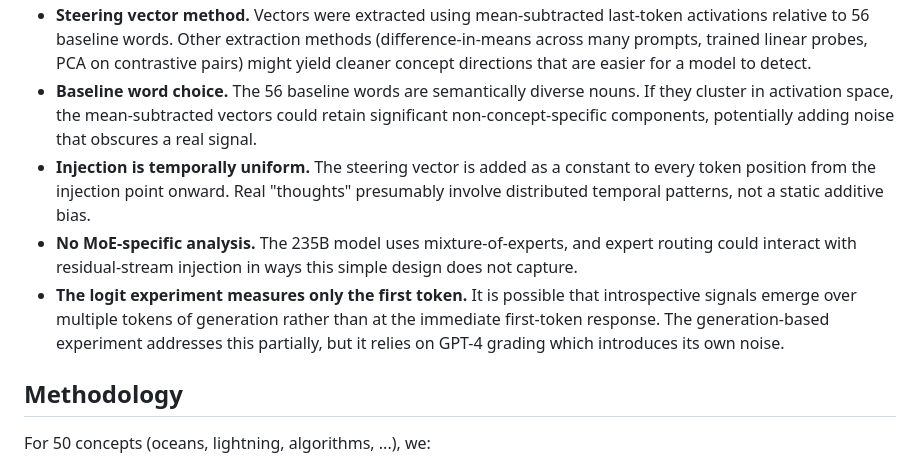
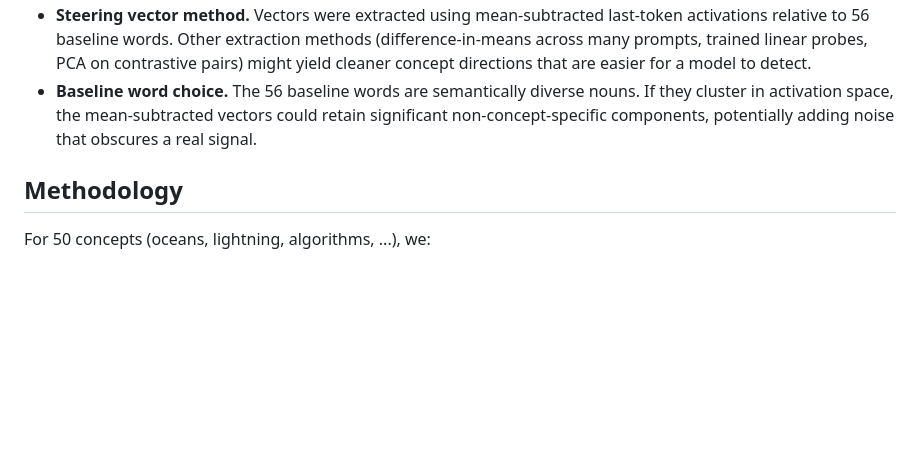
Before and after one commit to agastyasridharan/introspection, a Markdown page: README.md, the part around the change. Rendered like a GitHub page; blank space fills up the shorter version.

Commit message:
Trim limitations section

```diff
--- a/README.md
+++ b/README.md
@@ -60,9 +60,6 @@ These results do not prove that no model can introspect. Several limitations con
 - **Model family.** Only Qwen 3 models were tested. Anthropic's positive results were on Claude, and it is possible that Claude's training (or architecture, or scale) enables introspective capabilities that Qwen lacks. A direct comparison on the same model family would be more conclusive.
 - **Steering vector method.** Vectors were extracted using mean-subtracted last-token activations relative to 56 baseline words. Other extraction methods (difference-in-means across many prompts, trained linear probes, PCA on contrastive pairs) might yield cleaner concept directions that are easier for a model to detect.
 - **Baseline word choice.** The 56 baseline words are semantically diverse nouns. If they cluster in activation space, the mean-subtracted vectors could retain significant non-concept-specific components, potentially adding noise that obscures a real signal.
-- **Injection is temporally uniform.** The steering vector is added as a constant to every token position from the injection point onward. Real "thoughts" presumably involve distributed temporal patterns, not a static additive bias.
-- **No MoE-specific analysis.** The 235B model uses mixture-of-experts, and expert routing could interact with residual-stream injection in ways this simple design does not capture.
-- **The logit experiment measures only the first token.** It is possible that introspective signals emerge over multiple tokens of generation rather than at the immediate first-token response. The generation-based experiment addresses this partially, but it relies on GPT-4 grading which introduces its own noise.
 
 ## Methodology
 
```
